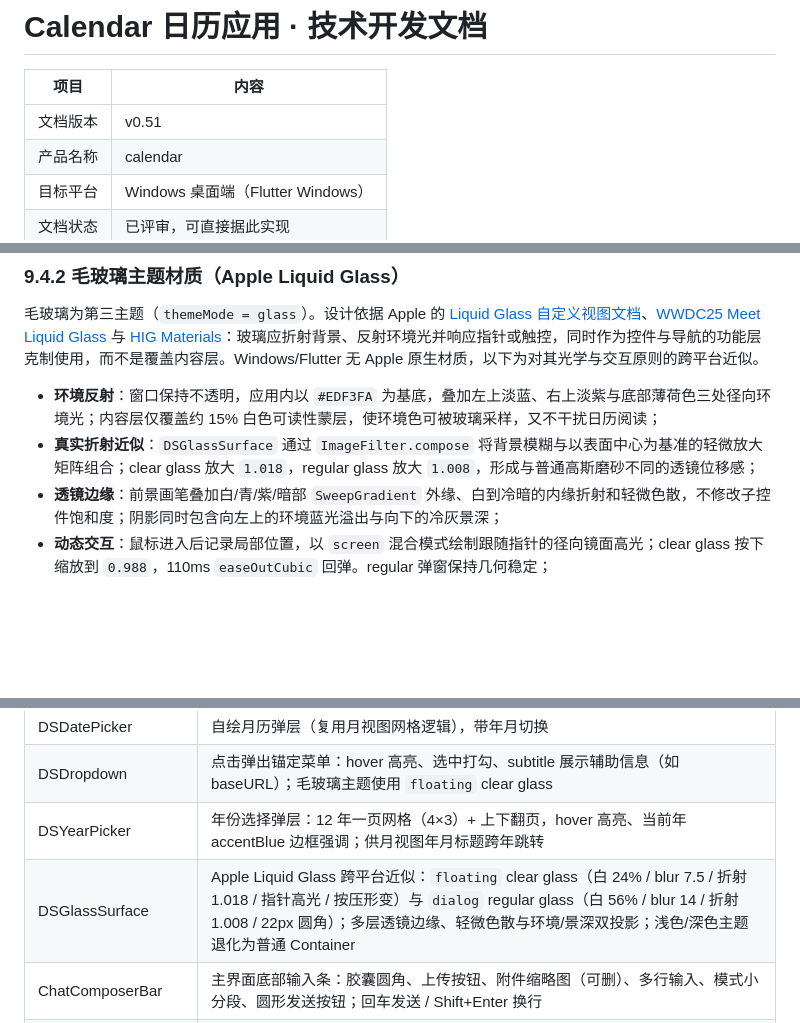
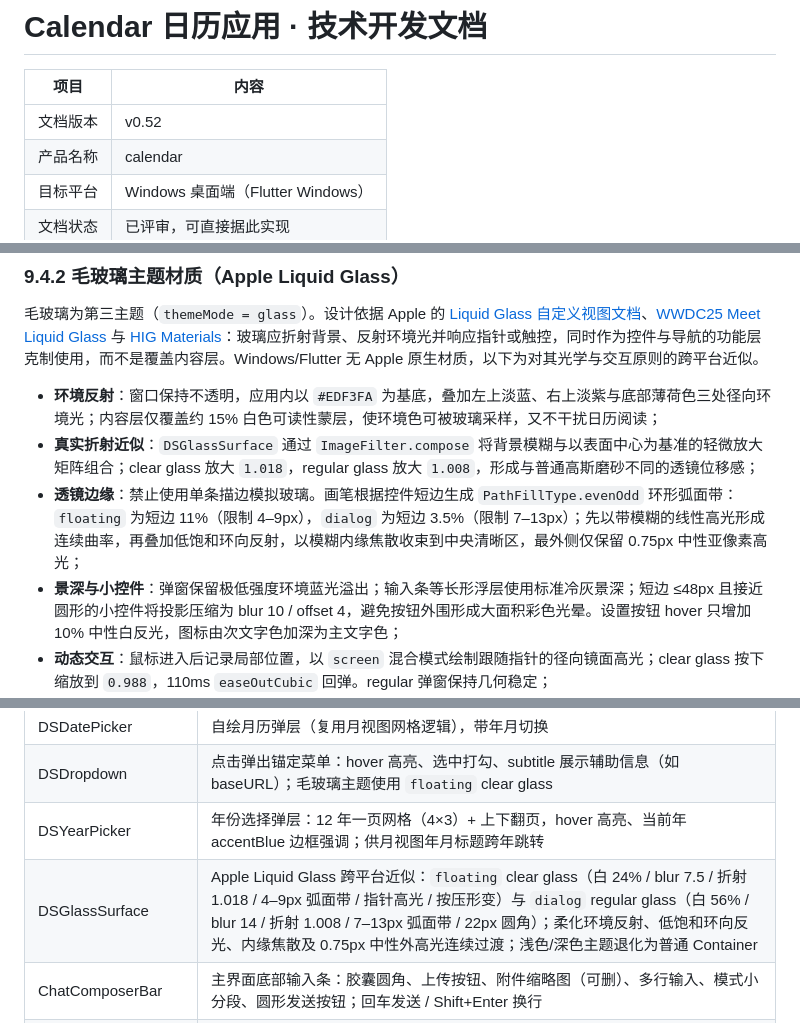
Before and after one commit to liubaiqing/Daypick, a Markdown page: 技术开发文档.md, 3 parts joined by grey strips. Drawn GitHub-style; blank space fills up the shorter version.

Commit message:
docs: 修订记录 v0.52（圆润透镜边缘）

```diff
--- a/技术开发文档.md
+++ b/技术开发文档.md
@@ -2,7 +2,7 @@
 
 | 项目 | 内容 |
 |---|---|
-| 文档版本 | v0.51 |
+| 文档版本 | v0.52 |
 | 产品名称 | calendar |
 | 目标平台 | Windows 桌面端（Flutter Windows） |
 | 文档状态 | 已评审，可直接据此实现 |
@@ -721,7 +722,8 @@ cardsReady ──"全部保存"──▶ 逐条写入，已保存/失败分别
 
 - **环境反射**：窗口保持不透明，应用内以 `#EDF3FA` 为基底，叠加左上淡蓝、右上淡紫与底部薄荷色三处径向环境光；内容层仅覆盖约 15% 白色可读性蒙层，使环境色可被玻璃采样，又不干扰日历阅读；
 - **真实折射近似**：`DSGlassSurface` 通过 `ImageFilter.compose` 将背景模糊与以表面中心为基准的轻微放大矩阵组合；clear glass 放大 `1.018`，regular glass 放大 `1.008`，形成与普通高斯磨砂不同的透镜位移感；
-- **透镜边缘**：前景画笔叠加白/青/紫/暗部 `SweepGradient` 外缘、白到冷暗的内缘折射和轻微色散，不修改子控件饱和度；阴影同时包含向左上的环境蓝光溢出与向下的冷灰景深；
+- **透镜边缘**：禁止使用单条描边模拟玻璃。画笔根据控件短边生成 `PathFillType.evenOdd` 环形弧面带：`floating` 为短边 11%（限制 4–9px），`dialog` 为短边 3.5%（限制 7–13px）；先以带模糊的线性高光形成连续曲率，再叠加低饱和环向反射，以模糊内缘焦散收束到中央清晰区，最外侧仅保留 0.75px 中性亚像素高光；
+- **景深与小控件**：弹窗保留极低强度环境蓝光溢出；输入条等长形浮层使用标准冷灰景深；短边 ≤48px 且接近圆形的小控件将投影压缩为 blur 10 / offset 4，避免按钮外围形成大面积彩色光晕。设置按钮 hover 只增加 10% 中性白反光，图标由次文字色加深为主文字色；
 - **动态交互**：鼠标进入后记录局部位置，以 `screen` 混合模式绘制跟随指针的径向镜面高光；clear glass 按下缩放到 `0.988`，110ms `easeOutCubic` 回弹。regular 弹窗保持几何稳定；
 - **统一色彩**：主文字 `#17202B`、次文字 `#59697D`、强调蓝 `#3D7EC5`、成功绿 `#3C9B70`；不维护第二套 soft accent；
 - **模态遮罩**：毛玻璃主题使用 `rgba(22,32,43,0.12)`，使 regular glass 保持通透；浅色/深色仍为 32% 黑。
@@ -757,7 +759,7 @@ cardsReady ──"全部保存"──▶ 逐条写入，已保存/失败分别
 | DSDatePicker | 自绘月历弹层（复用月视图网格逻辑），带年月切换 |
 | DSDropdown | 点击弹出锚定菜单：hover 高亮、选中打勾、subtitle 展示辅助信息（如 baseURL）；毛玻璃主题使用 `floating` clear glass |
 | DSYearPicker | 年份选择弹层：12 年一页网格（4×3）+ 上下翻页，hover 高亮、当前年 accentBlue 边框强调；供月视图年月标题跨年跳转 |
-| DSGlassSurface | Apple Liquid Glass 跨平台近似：`floating` clear glass（白 24% / blur 7.5 / 折射 1.018 / 指针高光 / 按压形变）与 `dialog` regular glass（白 56% / blur 14 / 折射 1.008 / 22px 圆角）；多层透镜边缘、轻微色散与环境/景深双投影；浅色/深色主题退化为普通 Container |
+| DSGlassSurface | Apple Liquid Glass 跨平台近似：`floating` clear glass（白 24% / blur 7.5 / 折射 1.018 / 4–9px 弧面带 / 指针高光 / 按压形变）与 `dialog` regular glass（白 56% / blur 14 / 折射 1.008 / 7–13px 弧面带 / 22px 圆角）；柔化环境反射、低饱和环向反光、内缘焦散及 0.75px 中性外高光连续过渡；浅色/深色主题退化为普通 Container |
 | ChatComposerBar | 主界面底部输入条：胶囊圆角、上传按钮、附件缩略图（可删）、多行输入、模式小分段、圆形发送按钮；回车发送 / Shift+Enter 换行 |
 | 解析结果面板 | 独立弹层（宽 680 / 普通主题圆角 14 / Liquid Glass 圆角 22）：待确认卡片流（ConfirmCard）+ 全部保存 + 关闭（未保存草稿需确认） |
 | DSCheckbox | 勾选框：未选中空心圆角方框、选中蓝底白勾；用于批量删除窗口逐条勾选与全选 |
```
Also changed, not shown: other parts of 技术开发文档.md (+1 -0 lines).
